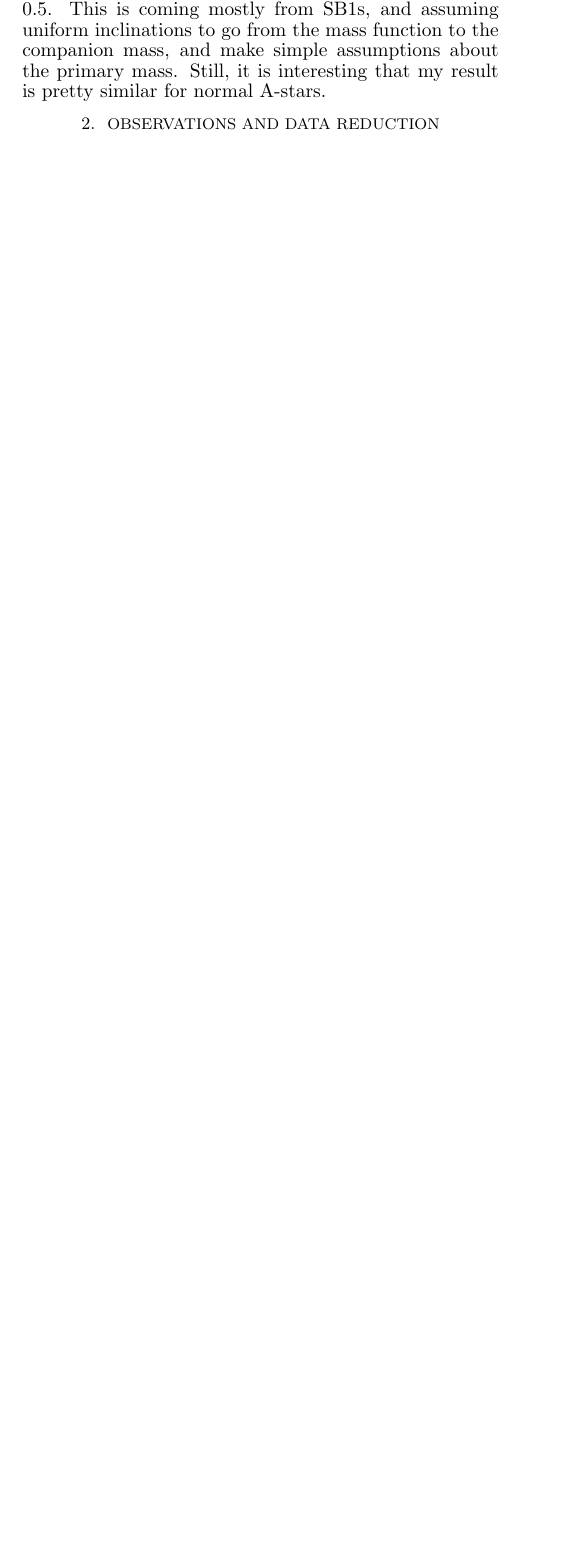
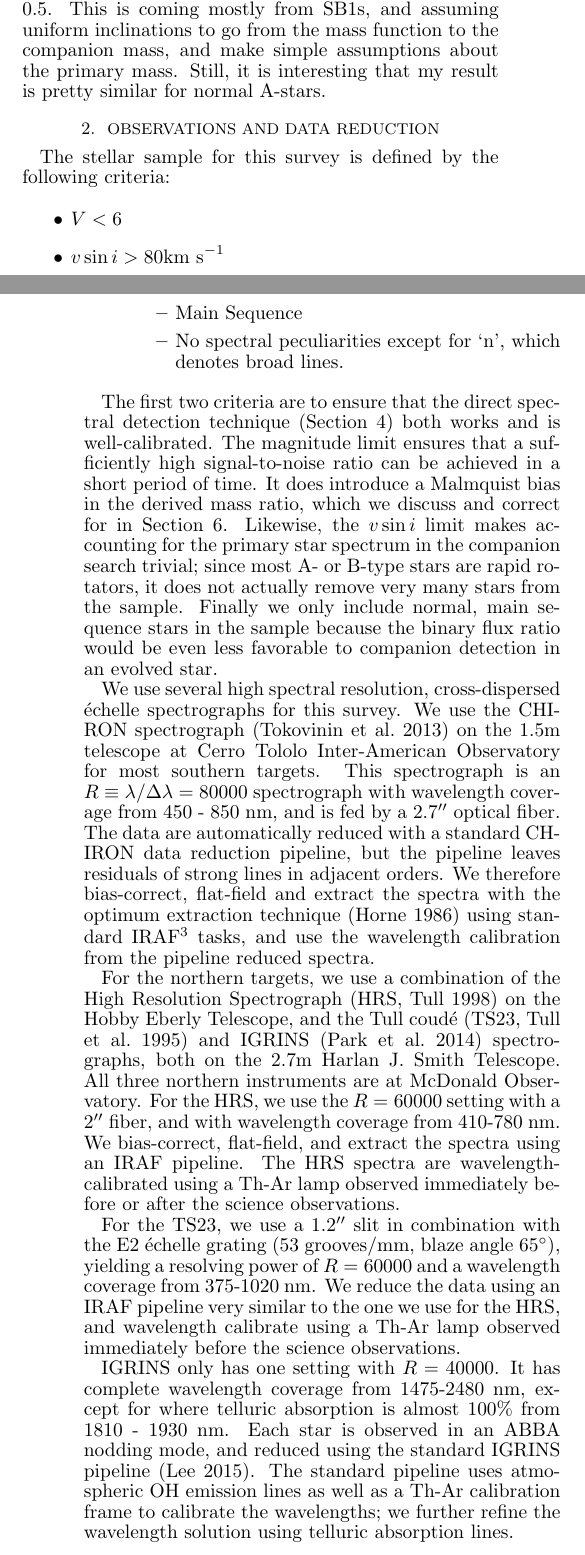
Before and after one commit to kgullikson88/BinaryInference, a LaTeX document (paper/ms.tex): part of one column of page 1 of 11 before the commit and two parts of the columns of pages 1 and 2 of 12 after it, the two joined at a grey line, cut so that both start at the same text, the shorter picture padded with empty space. Compiled offline with pdfLaTeX.

Commit message:
Wrote initial draft of observations/data reduction section

```diff
--- a/paper/ms.tex
+++ b/paper/ms.tex
@@ -52,6 +52,32 @@ TODO: \citep{Carrier2002} and \citep{Vuissoz2004} look at Am/Ap stars and find a
 
 \section{Observations and Data Reduction}
 \label{sec:obs}
+
+The stellar sample for this survey is defined by the following criteria:
+
+\begin{itemize}
+\item $V < 6$
+\item $v\sin{i} > 80 \mathrm{km\ s}^{-1}$
+\item Spectral Type A or B with the following additional constraints
+\begin{itemize}
+  \item Main Sequence
+  \item No spectral peculiarities except for `n', which denotes broad lines.
+\end{itemize}
+\end{itemize}
+
+The first two criteria are to ensure that the direct spectral detection technique (Section \ref{sec:companions}) both works and is well-calibrated. The magnitude limit ensures that a sufficiently high signal-to-noise ratio can be achieved in a short period of time. It does introduce a Malmquist bias in the derived mass ratio, which we discuss and correct for in Section \ref{sec:mrd}. Likewise, the $v\sin{i}$ limit makes accounting for the primary star spectrum in the companion search trivial; since most A- or B-type stars are rapid rotators, it does not actually remove very many stars from the sample. Finally we only include normal, main sequence stars in the sample because the binary flux ratio would be even less favorable to companion detection in an evolved star.
+
+We use several high spectral resolution, cross-dispersed \'echelle spectrographs for this survey. We use the CHIRON spectrograph \citep{CHIRON} on the 1.5m telescope at Cerro Tololo Inter-American Observatory for most southern targets. This spectrograph is an $R\equiv \lambda / \Delta \lambda = 80000$ spectrograph with wavelength coverage from 450 - 850 nm, and is fed by a $2.7''$ optical fiber. The data are automatically reduced with a standard CHIRON data reduction pipeline, but the pipeline leaves residuals of strong lines in adjacent orders. We therefore bias-correct, flat-field and extract the spectra with the optimum extraction technique \citep{Horne1986} using standard IRAF\footnote{IRAF is distributed by the National Optical Astronomy Observatories, which are operated by the Association of Universities for Research in Astronomy, Inc., under cooperative agreement with the National Science Foundation.} tasks, and use the wavelength calibration from the pipeline reduced spectra.
+
+For the northern targets, we use a combination of the High Resolution Spectrograph \citep[HRS,][]{HRS} on the Hobby Eberly Telescope, and the Tull coud\'e \citep[TS23,][]{TS23} and IGRINS \citep{IGRINS} spectrographs, both on the 2.7m Harlan J. Smith Telescope. All three northern instruments are at McDonald Observatory. For the HRS, we use the $R = 60000$ setting with a $2''$ fiber, and with wavelength coverage from 410-780 nm. We bias-correct, flat-field, and extract the spectra using an IRAF pipeline. The HRS spectra are wavelength-calibrated using a Th-Ar lamp observed immediately before or after the science observations.
+
+For the TS23, we use a $1.2''$ slit in combination with the E2 \'echelle grating (53 grooves/mm, blaze angle $65^{\circ}$), yielding a resolving power of $R=60000$ and a wavelength coverage from 375-1020 nm. We reduce the data using an IRAF pipeline very similar to the one we use for the HRS, and wavelength calibrate using a Th-Ar lamp observed immediately before the science observations.
+
+IGRINS only has one setting with $R = 40000$. It has complete wavelength coverage from 1475-2480 nm, except for where telluric absorption is almost $100\%$ from 1810 - 1930 nm. Each star is observed in an ABBA nodding mode, and reduced using the standard IGRINS pipeline \citep{IGRINS_plp_v2}. The standard pipeline uses atmospheric OH emission lines as well as a Th-Ar calibration frame to calibrate the wavelengths; we further refine the wavelength solution using telluric absorption lines.
+
+After reducing the data, we fit and remove the telluric spectrum using the TelFit code \citep{Gullikson2014}. We fit each \'echelle order affected by telluric absorption independently from each other to get the best removal. The telluric correction is critical for IGRINS spectra, where every order is dominated by telluric absorption lines. For the optical spectra, it is less critical but allows us to use some of the redder orders than we otherwise would be able to. For unsaturated lines, the best-fit telluric model reproduces the data to within $\sim 1-5\%$ of the continuum level.
+
+TODO: MAKE THE SPECTRA AVAILABLE SOMEHOW...
 
 \section{Stellar Parameters}
 \label{sec:sp}
```
